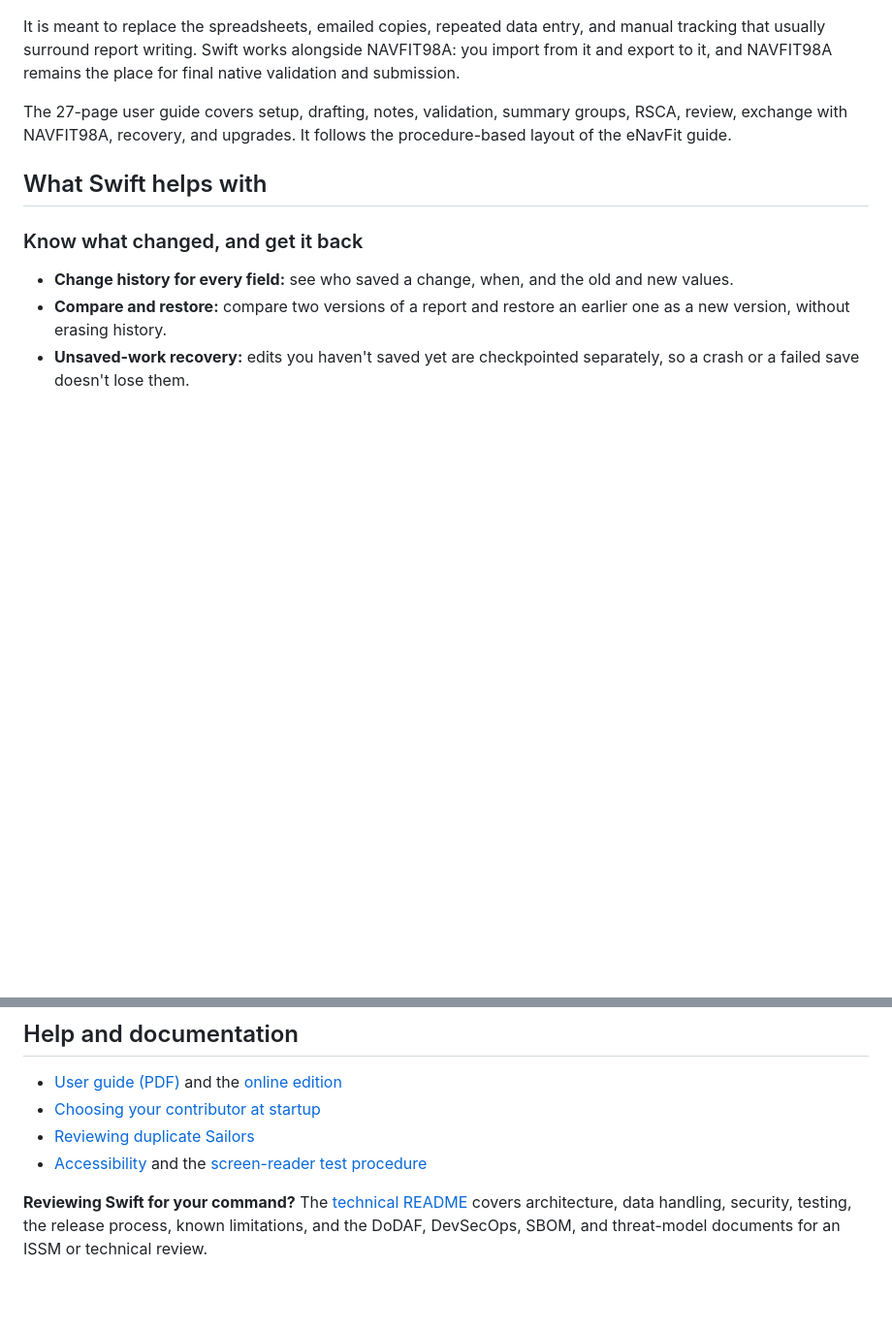
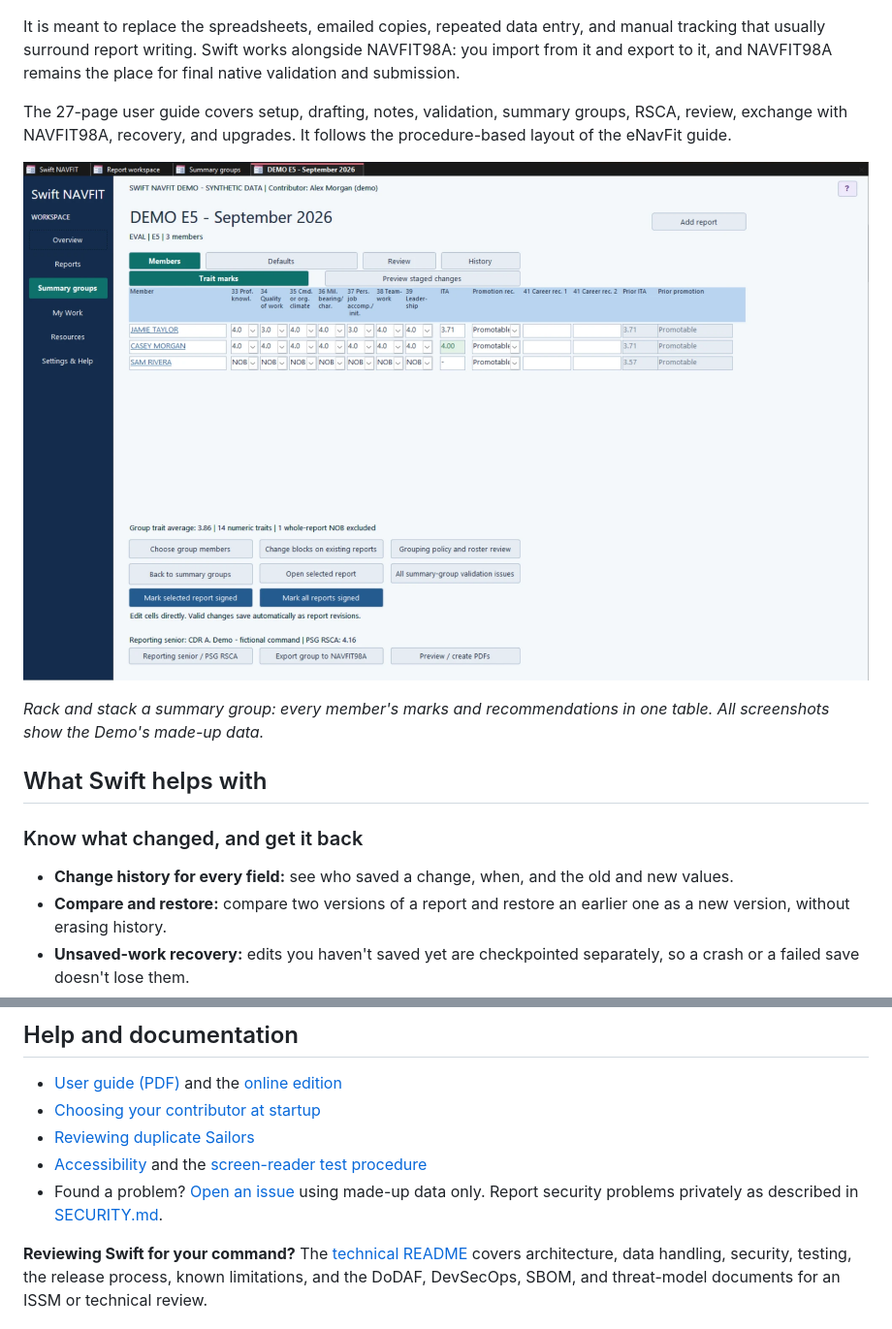
Before and after one commit to MattMer/swift-navfit, a Markdown page: README.md, 2 parts joined by grey strips. Shown at 97% size. Drawn GitHub-style; pictures changed too: docs/images/summary-group-members.png (added); blank space fills up the shorter version.

```diff
--- a/README.md
+++ b/README.md
@@ -9,6 +11,10 @@ Swift NAVFIT is a Windows application, built in Microsoft Access, for writing EV
 It is meant to replace the spreadsheets, emailed copies, repeated data entry, and manual tracking that usually surround report writing. Swift works alongside NAVFIT98A: you import from it and export to it, and NAVFIT98A remains the place for final native validation and submission.
 
 The 27-page user guide covers setup, drafting, notes, validation, summary groups, RSCA, review, exchange with NAVFIT98A, recovery, and upgrades. It follows the procedure-based layout of the eNavFit guide.
+
+![A summary group's Members view: each member's trait marks, ITA and promotion recommendation on one row, with prior ITA for comparison](docs/images/summary-group-members.png)
+
+*Rack and stack a summary group: every member's marks and recommendations in one table. All screenshots show the Demo's made-up data.*
 
 ## What Swift helps with
 
@@ -131,6 +141,7 @@ Releases tagged `-dev` on the [releases page](https://github.com/MattMer/swift-n
 - [Choosing your contributor at startup](docs/Contributor_Startup.md)
 - [Reviewing duplicate Sailors](docs/Duplicate_Sailor_Review.md)
 - [Accessibility](docs/Swift_NAVFIT_User_Guide.md#34-accessibility) and the [screen-reader test procedure](docs/Accessibility_Screen_Reader_Test.md)
+- Found a problem? [Open an issue](https://github.com/MattMer/swift-navfit/issues/new/choose) using made-up data only. Report security problems privately as described in [SECURITY.md](SECURITY.md).
 
 **Reviewing Swift for your command?** The [technical README](TECHNICAL_README.md) covers architecture, data handling, security, testing, the release process, known limitations, and the DoDAF, DevSecOps, SBOM, and threat-model documents for an ISSM or technical review.
 
```
Also changed, not shown: other parts of README.md (+6 -0 lines), .github/ISSUE_TEMPLATE/bug_report.md (added, +19 -0 lines), .github/ISSUE_TEMPLATE/feature_request.md (added, +15 -0 lines), .github/pull_request_template.md (added, +11 -0 lines), CODE_OF_CONDUCT.md (added, +129 -0 lines), SECURITY.md (added, +43 -0 lines), planning/README.md (added, +13 -0 lines), docs/images/my-work.png (added), docs/images/report-editor.png (added), 2 other files.
